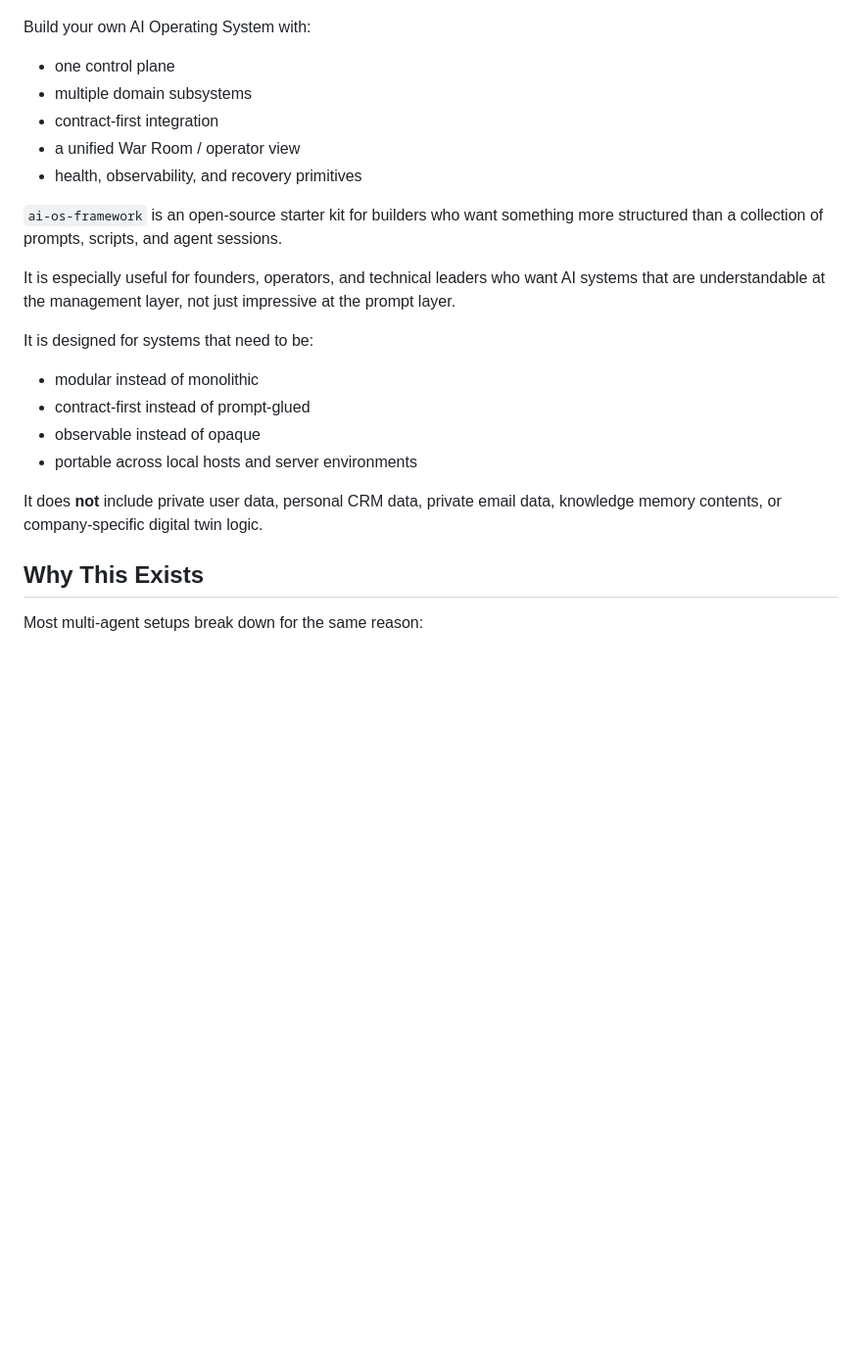
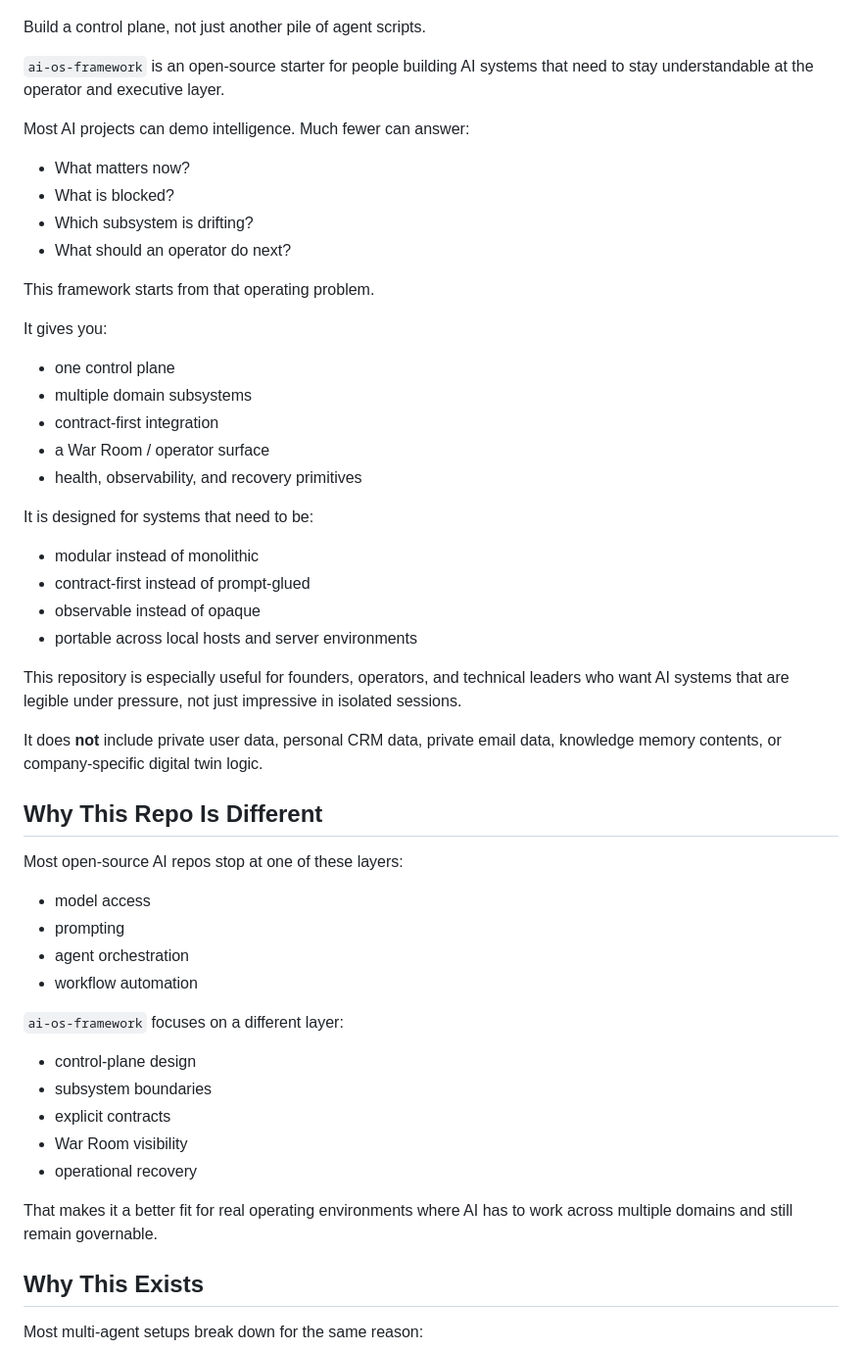
Before and after one commit to Kennysu0425/ai-os-framework, a Markdown page: README.md, the part around one of its changes. Shown at 98% size. Drawn GitHub-style; blank space fills up the shorter version.

```diff
--- a/README.md
+++ b/README.md
@@ -2,17 +2,27 @@
 
 ![AI OS Framework Hero](docs/demo-hero.png)
 
-Build your own AI Operating System with:
+Build a control plane, not just another pile of agent scripts.
+
+`ai-os-framework` is an open-source starter for people building AI systems that need to stay understandable at the operator and executive layer.
+
+Most AI projects can demo intelligence.
+Much fewer can answer:
+
+- What matters now?
+- What is blocked?
+- Which subsystem is drifting?
+- What should an operator do next?
+
+This framework starts from that operating problem.
+
+It gives you:
 
 - one control plane
 - multiple domain subsystems
 - contract-first integration
-- a unified War Room / operator view
+- a War Room / operator surface
 - health, observability, and recovery primitives
-
-`ai-os-framework` is an open-source starter kit for builders who want something more structured than a collection of prompts, scripts, and agent sessions.
-
-It is especially useful for founders, operators, and technical leaders who want AI systems that are understandable at the management layer, not just impressive at the prompt layer.
 
 It is designed for systems that need to be:
 
@@ -21,7 +31,28 @@ It is designed for systems that need to be:
 - observable instead of opaque
 - portable across local hosts and server environments
 
+This repository is especially useful for founders, operators, and technical leaders who want AI systems that are legible under pressure, not just impressive in isolated sessions.
+
 It does **not** include private user data, personal CRM data, private email data, knowledge memory contents, or company-specific digital twin logic.
+
+## Why This Repo Is Different
+
+Most open-source AI repos stop at one of these layers:
+
+- model access
+- prompting
+- agent orchestration
+- workflow automation
+
+`ai-os-framework` focuses on a different layer:
+
+- control-plane design
+- subsystem boundaries
+- explicit contracts
+- War Room visibility
+- operational recovery
+
+That makes it a better fit for real operating environments where AI has to work across multiple domains and still remain governable.
 
 ## Why This Exists
 
```
Also changed, not shown: other parts of README.md (+16 -0 lines), docs/launch-copy.md (added, +109 -0 lines).
